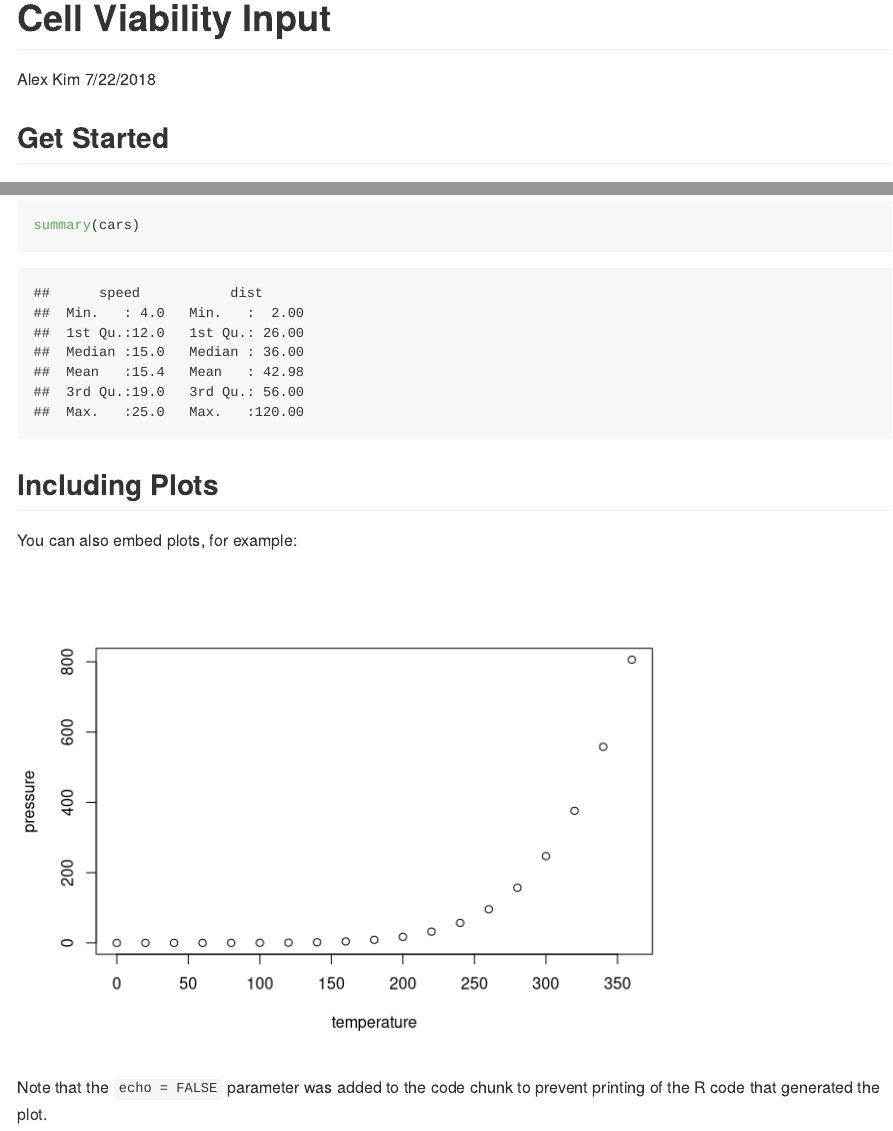
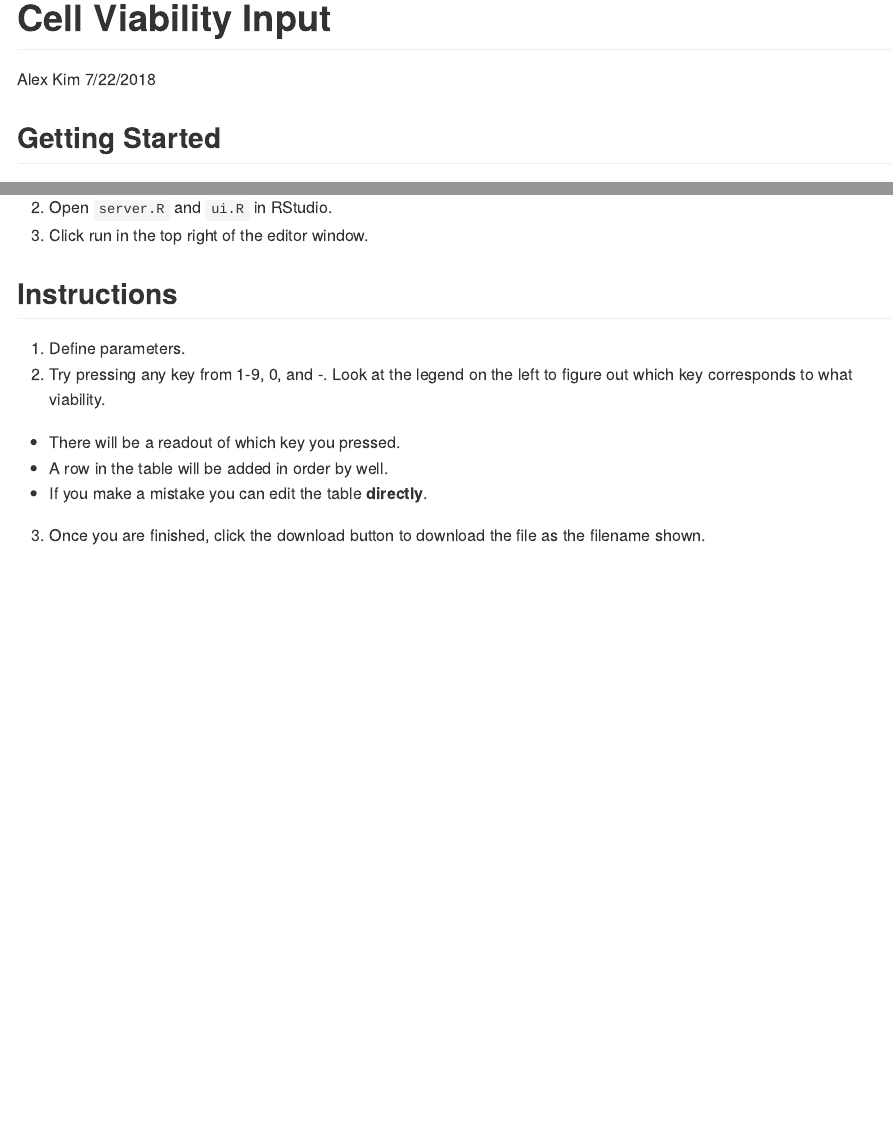
Before and after one commit to alexkim205/EZ-Cell-Viability-Input, an R Markdown document (cell_viability_input.Rmd): the page in a window 1100 px wide, from its top, and a second part further down, joined at a grey line. Rendered offline with R 4.5, knitr and Pandoc, with nearby package versions.

Commit message:
fixed focus well panel bugs and finished .Rmd

````diff
--- a/cell_viability_input.Rmd
+++ b/cell_viability_input.Rmd
@@ -9,5 +9,5 @@ output: github_document
 knitr::opts_chunk$set(echo = TRUE)
 ```
 
-## Get Started
+## Getting Started
 
@@ -18,13 +16,15 @@ When you click the **Knit** button a document will be generated that includes bo
-```{r cars}
-summary(cars)
+```{bash}
+git clone git@gitlab.com:alexkim205/Cell-Viability-Input-Shiny.git
 ```
 
-## Including Plots
+2. Open `server.R` and `ui.R` in RStudio.
+3. Click run in the top right of the editor window.
 
-You can also embed plots, for example:
+## Instructions
 
-```{r pressure, echo=FALSE}
-plot(pressure)
-```
-
-Note that the `echo = FALSE` parameter was added to the code chunk to prevent printing of the R code that generated the plot.
+1. Define parameters.
+2. Try pressing any key from 1-9, 0, and -. Look at the legend on the left to figure out which key corresponds to what viability.
+  * There will be a readout of which key you pressed.
+  * A row in the table will be added in order by well.
+  * If you make a mistake you can edit the table **directly**.
+3. Once you are finished, click the download button to download the file as the filename shown.
--- a/cell_viability_input/server.R
+++ b/cell_viability_input/server.R
@@ -61,10 +61,10 @@ shinyServer(function(input, output) {
     if(is.null(values$data)) {
       return(NULL)
     }
-    rhandsontable(values$data, height = 400, stretchH = "all") %>%
-      hot_context_menu(allowRowEdit = TRUE, allowColEdit = FALSE) %>%
-      hot_validate_character(cols = "Row", choices = alpha) %>%
-      hot_validate_numeric(cols = "Column", choices = numer)
+    rhandsontable(values$data, height = 400, stretchH = "all")
+      # hot_context_menu(allowRowEdit = TRUE, allowColEdit = FALSE)
+      # hot_validate_character(cols = "Row", choices = alpha) %>%
+      # hot_validate_numeric(cols = "Column", choices = numer)
 #       hot_cols(renderer = "
 #
 # function (instance, td, row, col, prop, value, cellProperties) {
@@ -150,13 +150,19 @@ shinyServer(function(input, output) {
     t
   })
 
+  getFilename <- function() {
+    	f <- paste(input$timestamp, input$pert_map, input$day, input$replicate, "cellqual", sep = "_")
+	    f <- paste(f, "tsv", sep=".")
+	    f
+  }
+
+  output$filename <- renderText({
+    getFilename()
+  })
+
   output$downloadCSV <- downloadHandler(
 
-    filename = function() {
-		  f <- paste(input$timestamp, input$pert_map, input$day, input$replicate, "cellqual", sep = "_")
-	    f <- paste(f, "tsv", sep=".")
-	    f
-		},
+    filename = getFilename(),
 
     content = function(file) {
 
--- a/cell_viability_input/ui.R
+++ b/cell_viability_input/ui.R
@@ -22,18 +22,12 @@ shinyUI(fluidPage(
                        ')),
   tags$script('
 
-function gotoBottom(id){
-   var element = document.getElementsByClassName(id);
-   element.scrollTop = element.scrollHeight - element.clientHeight;
-}
-
-$("*").not("#table, #table *")
+$("*")
   // set key value
   .on("keypress", function (e) {
-    if(!$("#table, #table *").is(":focus")) {
+    if(!$("#table, #table *, input, input *").is(":focus")) {
       Shiny.onInputChange("keypress", e.which);
       console.log("keypressed")
-      gotoBottom("table")
     } else {console.log("in table");}
   })
   // reset key value
@@ -80,8 +74,9 @@ $("*").not("#table, #table *")
           #       textInput("alpha", label = NULL, value = "H"),
           #       " by 1 to ",
           #       numericInput("num", label = NULL, value = 12))),
-          hr(),
-          downloadButton('downloadCSV', 'Download as .tsv')
+          br(),
+          verbatimTextOutput("filename"),
+          downloadButton('downloadCSV', 'Export table to .tsv')
         )),
 
         column(12, rHandsontableOutput('table'))
````
Also changed, not shown: cell_viability_input.Rmd (4 more changed lines).
